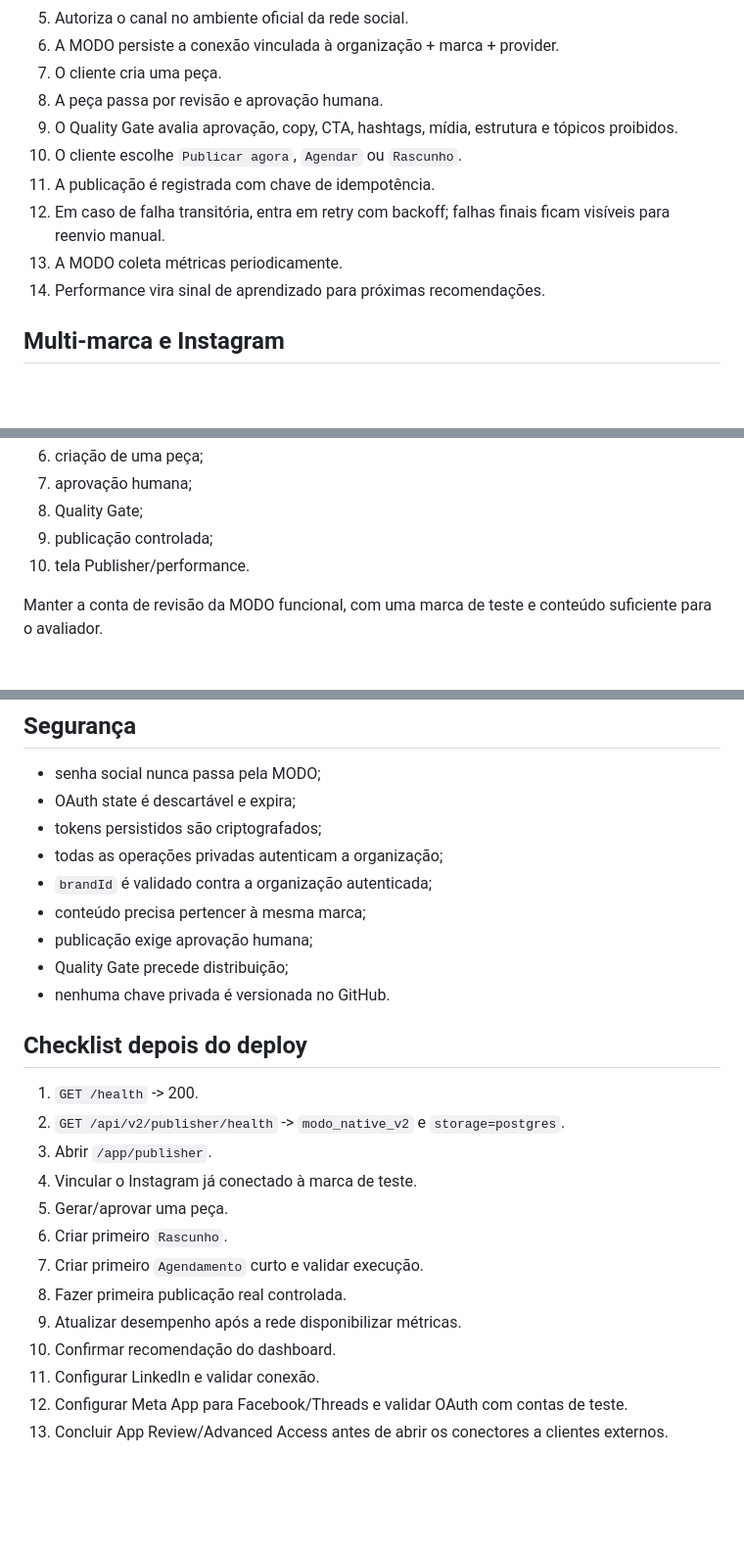
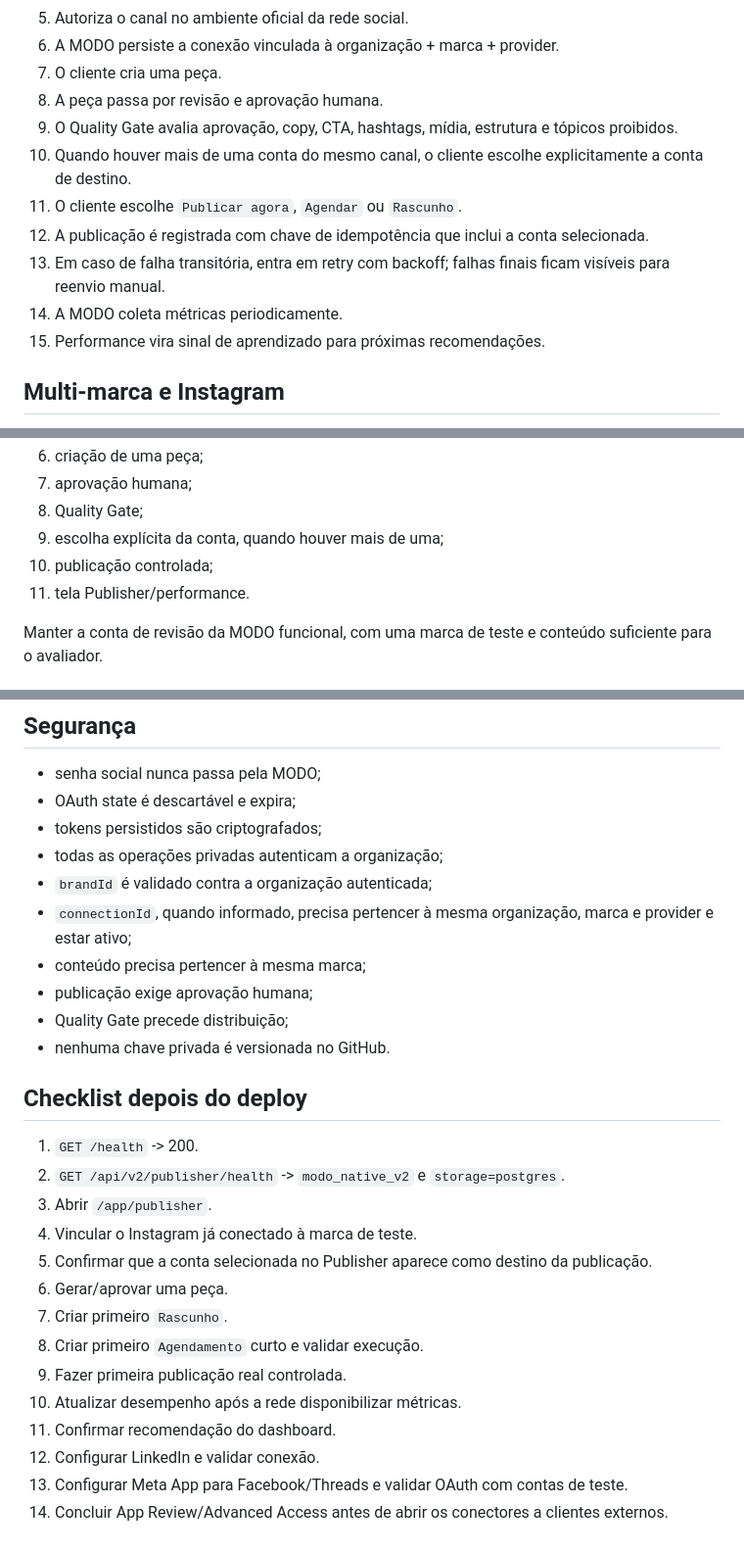
Before and after one commit to HenriqueGuilhermeUx/modo, a Markdown page: docs/MODO-PUBLISHER-V2-PLAN.md, 3 parts joined by grey strips. Shown at 98% size. Drawn GitHub-style; blank space fills up the shorter version.

Commit message:
docs: atualizar ativação e seleção de conta do Publisher V2

```diff
--- a/docs/MODO-PUBLISHER-V2-PLAN.md
+++ b/docs/MODO-PUBLISHER-V2-PLAN.md
@@ -38,11 +39,12 @@ Postiz não é obrigatório. O produto usa conectores nativos no backend hospeda
 7. O cliente cria uma peça.
 8. A peça passa por revisão e aprovação humana.
 9. O Quality Gate avalia aprovação, copy, CTA, hashtags, mídia, estrutura e tópicos proibidos.
-10. O cliente escolhe `Publicar agora`, `Agendar` ou `Rascunho`.
-11. A publicação é registrada com chave de idempotência.
-12. Em caso de falha transitória, entra em retry com backoff; falhas finais ficam visíveis para reenvio manual.
-13. A MODO coleta métricas periodicamente.
-14. Performance vira sinal de aprendizado para próximas recomendações.
+10. Quando houver mais de uma conta do mesmo canal, o cliente escolhe explicitamente a conta de destino.
+11. O cliente escolhe `Publicar agora`, `Agendar` ou `Rascunho`.
+12. A publicação é registrada com chave de idempotência que inclui a conta selecionada.
+13. Em caso de falha transitória, entra em retry com backoff; falhas finais ficam visíveis para reenvio manual.
+14. A MODO coleta métricas periodicamente.
+15. Performance vira sinal de aprendizado para próximas recomendações.
 
 ## Multi-marca e Instagram
 
@@ -135,8 +139,9 @@ Gravar um vídeo de revisão mostrando:
 6. criação de uma peça;
 7. aprovação humana;
 8. Quality Gate;
-9. publicação controlada;
-10. tela Publisher/performance.
+9. escolha explícita da conta, quando houver mais de uma;
+10. publicação controlada;
+11. tela Publisher/performance.
 
 Manter a conta de revisão da MODO funcional, com uma marca de teste e conteúdo suficiente para o avaliador.
 
@@ -219,6 +224,7 @@ GET  /api/v2/publisher/brands/:brandId/calendar
 - tokens persistidos são criptografados;
 - todas as operações privadas autenticam a organização;
 - `brandId` é validado contra a organização autenticada;
+- `connectionId`, quando informado, precisa pertencer à mesma organização, marca e provider e estar ativo;
 - conteúdo precisa pertencer à mesma marca;
 - publicação exige aprovação humana;
 - Quality Gate precede distribuição;
@@ -230,12 +236,13 @@ GET  /api/v2/publisher/brands/:brandId/calendar
 2. `GET /api/v2/publisher/health` -> `modo_native_v2` e `storage=postgres`.
 3. Abrir `/app/publisher`.
 4. Vincular o Instagram já conectado à marca de teste.
-5. Gerar/aprovar uma peça.
-6. Criar primeiro `Rascunho`.
-7. Criar primeiro `Agendamento` curto e validar execução.
-8. Fazer primeira publicação real controlada.
-9. Atualizar desempenho após a rede disponibilizar métricas.
-10. Confirmar recomendação do dashboard.
-11. Configurar LinkedIn e validar conexão.
-12. Configurar Meta App para Facebook/Threads e validar OAuth com contas de teste.
-13. Concluir App Review/Advanced Access antes de abrir os conectores a clientes externos.
+5. Confirmar que a conta selecionada no Publisher aparece como destino da publicação.
+6. Gerar/aprovar uma peça.
+7. Criar primeiro `Rascunho`.
+8. Criar primeiro `Agendamento` curto e validar execução.
+9. Fazer primeira publicação real controlada.
+10. Atualizar desempenho após a rede disponibilizar métricas.
+11. Confirmar recomendação do dashboard.
+12. Configurar LinkedIn e validar conexão.
+13. Configurar Meta App para Facebook/Threads e validar OAuth com contas de teste.
+14. Concluir App Review/Advanced Access antes de abrir os conectores a clientes externos.
```
Also changed, not shown: other parts of docs/MODO-PUBLISHER-V2-PLAN.md (+8 -5 lines).
